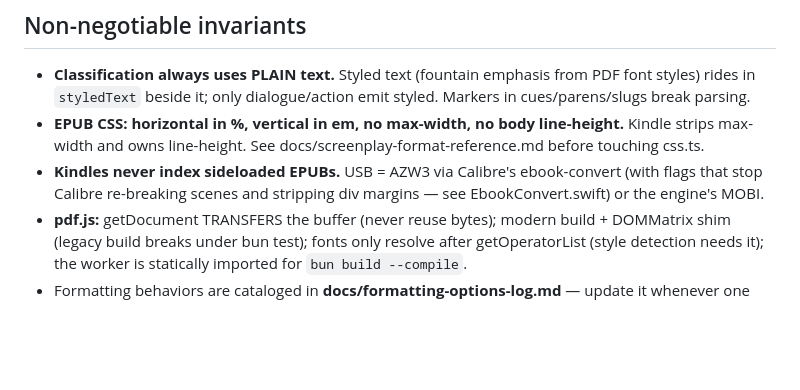
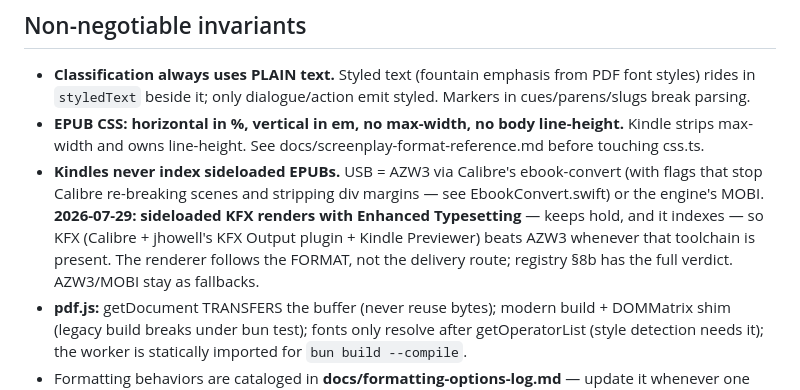
Before and after one commit to ssandweiss/screepub, a Markdown page: CLAUDE.md, the part around the change. Rendered like a GitHub page; blank space fills up the shorter version.

```diff
--- a/CLAUDE.md
+++ b/CLAUDE.md
@@ -45,6 +45,11 @@ epubcheck <out.epub>        # validate output (brew-installed)
 - **Kindles never index sideloaded EPUBs.** USB = AZW3 via Calibre's
   ebook-convert (with flags that stop Calibre re-breaking scenes and
   stripping div margins — see EbookConvert.swift) or the engine's MOBI.
+  **2026-07-29: sideloaded KFX renders with Enhanced Typesetting** — keeps
+  hold, and it indexes — so KFX (Calibre + jhowell's KFX Output plugin +
+  Kindle Previewer) beats AZW3 whenever that toolchain is present. The
+  renderer follows the FORMAT, not the delivery route; registry §8b has
+  the full verdict. AZW3/MOBI stay as fallbacks.
 - **pdf.js:** getDocument TRANSFERS the buffer (never reuse bytes); modern
   build + DOMMatrix shim (legacy build breaks under bun test); fonts only
   resolve after getOperatorList (style detection needs it); the worker is
```
Also changed, not shown: docs/formatting-options-log.md (+23 -8 lines).
